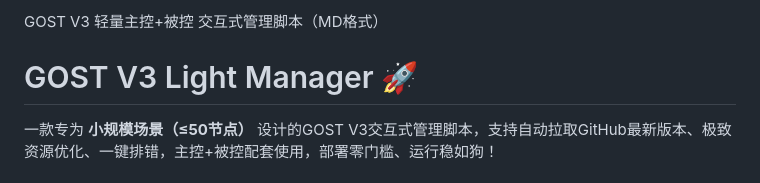
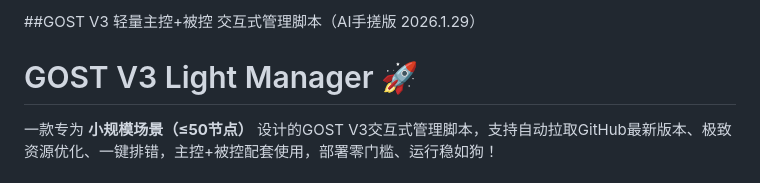
Before and after one commit to HYT-1840/GOST-V3-Light-Manager, a Markdown page: README.md, the part around the change. Rendered like a GitHub page.

```diff
--- a/README.md
+++ b/README.md
@@ -1,4 +1,4 @@
-GOST V3 轻量主控+被控 交互式管理脚本（MD格式）
+##GOST V3 轻量主控+被控 交互式管理脚本（AI手搓版 2026.1.29）
 
 # GOST V3 Light Manager 🚀
 
```
